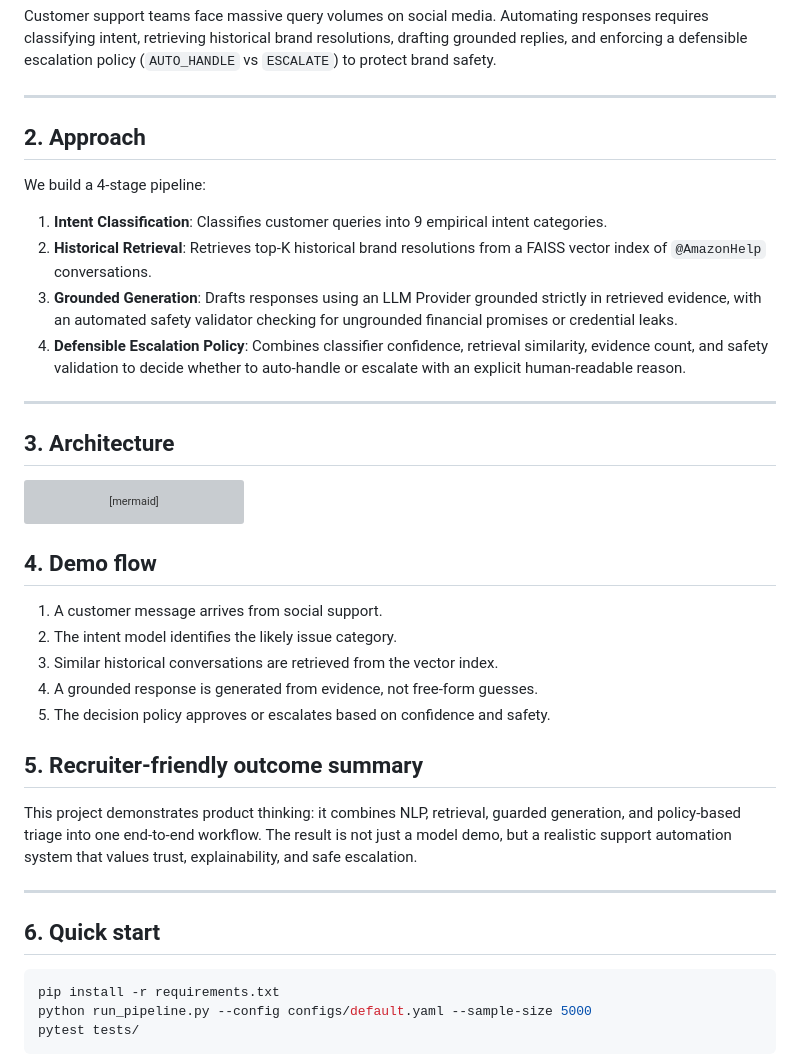
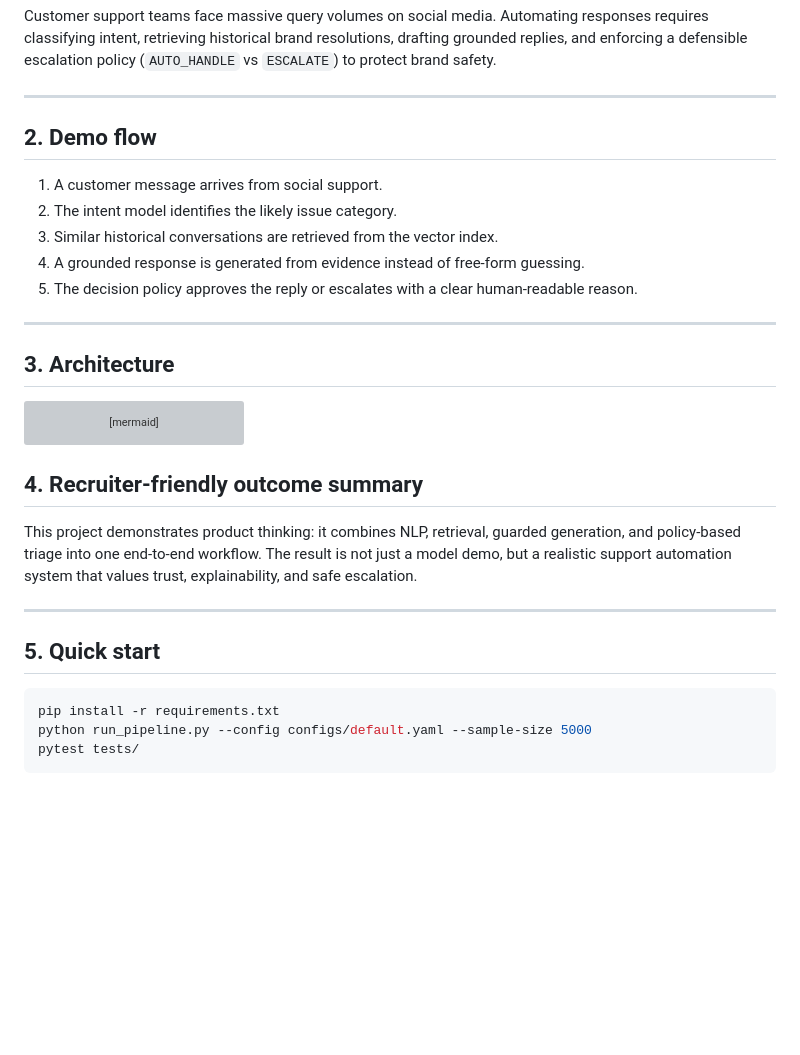
Before and after one commit to ummadisettycharansai/Hiver-Assignment, a Markdown page: README.md, the part around the change. Rendered like a GitHub page; blank space fills up the shorter version; grey boxes are pictures that could not be loaded.

Commit message:
Align README with banner, feature-grid, and demo narrative

````diff
--- a/README.md
+++ b/README.md
@@ -63,12 +63,13 @@ Customer support teams face massive query volumes on social media. Automating re
 
 ---
 
-## 2. Approach
-We build a 4-stage pipeline:
-1. **Intent Classification**: Classifies customer queries into 9 empirical intent categories.
-2. **Historical Retrieval**: Retrieves top-K historical brand resolutions from a FAISS vector index of `@AmazonHelp` conversations.
-3. **Grounded Generation**: Drafts responses using an LLM Provider grounded strictly in retrieved evidence, with an automated safety validator checking for ungrounded financial promises or credential leaks.
-4. **Defensible Escalation Policy**: Combines classifier confidence, retrieval similarity, evidence count, and safety validation to decide whether to auto-handle or escalate with an explicit human-readable reason.
+## 2. Demo flow
+
+1. A customer message arrives from social support.
+2. The intent model identifies the likely issue category.
+3. Similar historical conversations are retrieved from the vector index.
+4. A grounded response is generated from evidence instead of free-form guessing.
+5. The decision policy approves the reply or escalates with a clear human-readable reason.
 
 ---
 
@@ -85,21 +86,13 @@ flowchart LR
     F -->|Escalate| H[Human Agent + Reason]
 ```
 
-## 4. Demo flow
-
-1. A customer message arrives from social support.
-2. The intent model identifies the likely issue category.
-3. Similar historical conversations are retrieved from the vector index.
-4. A grounded response is generated from evidence, not free-form guesses.
-5. The decision policy approves or escalates based on confidence and safety.
-
-## 5. Recruiter-friendly outcome summary
+## 4. Recruiter-friendly outcome summary
 
 This project demonstrates product thinking: it combines NLP, retrieval, guarded generation, and policy-based triage into one end-to-end workflow. The result is not just a model demo, but a realistic support automation system that values trust, explainability, and safe escalation.
 
 ---
 
-## 6. Quick start
+## 5. Quick start
 
 ```bash
 pip install -r requirements.txt
````
